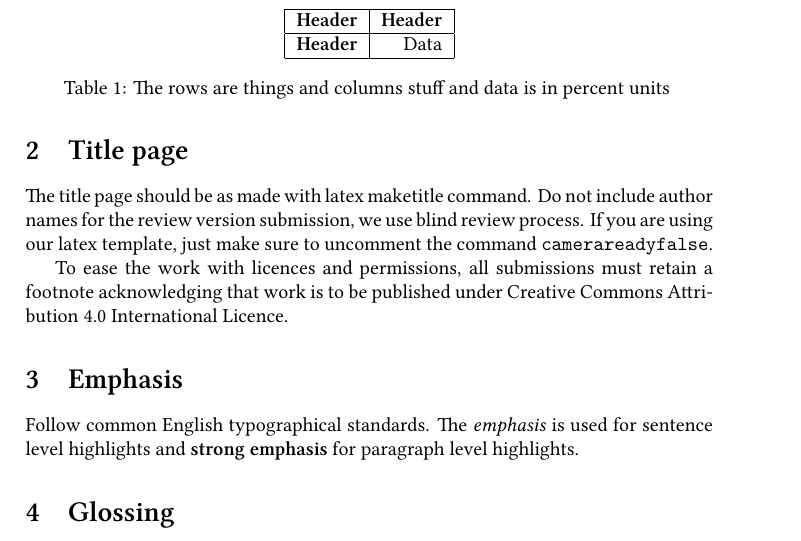
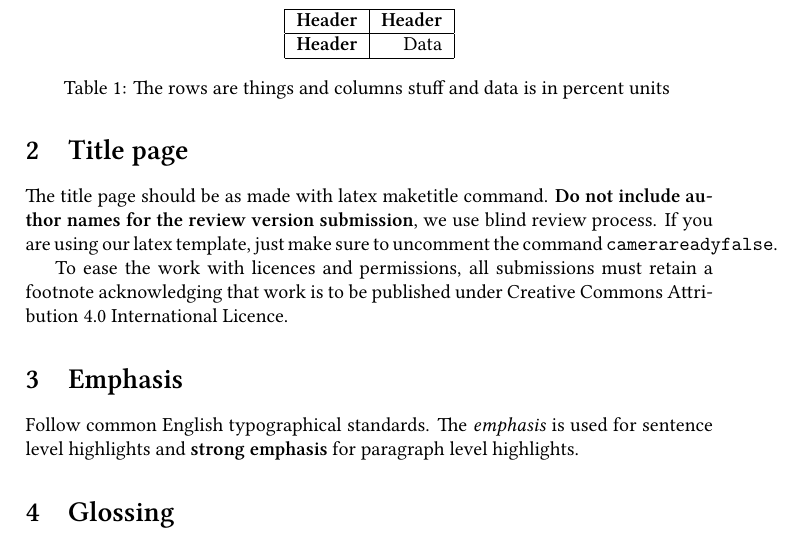
Before and after one commit to acl-sigur/iwclul-latex, a LaTeX paper (iwclul-template.tex): part of page 2 of 4, cut so that both start at the same text. Compiled offline with XeLaTeX.

Commit message:
embetter instructions

```diff
--- a/iwclul-template.tex
+++ b/iwclul-template.tex
@@ -102,10 +106,10 @@ texlive-\{xetex,latex-recommended,fonts-recommended\} fonts-linux-libertine}.
 
 \section{Title page}
 
-The title page should be as made with latex maketitle command. Do not include
-author names for the review version submission, we use blind review process. If
-you are using our latex template, just make sure to uncomment the command
-\texttt{camerareadyfalse}.
+The title page should be as made with latex maketitle command. \textbf{Do not
+include author names for the review version submission}, we use blind review
+process. If you are using our latex template, just make sure to uncomment the
+command \texttt{camerareadyfalse}.
 
 To ease the work with licences and permissions, all submissions must retain
 a footnote acknowledging that work is to be published under Creative
```
Also changed, not shown: iwclul-template.tex (6 more changed lines).
